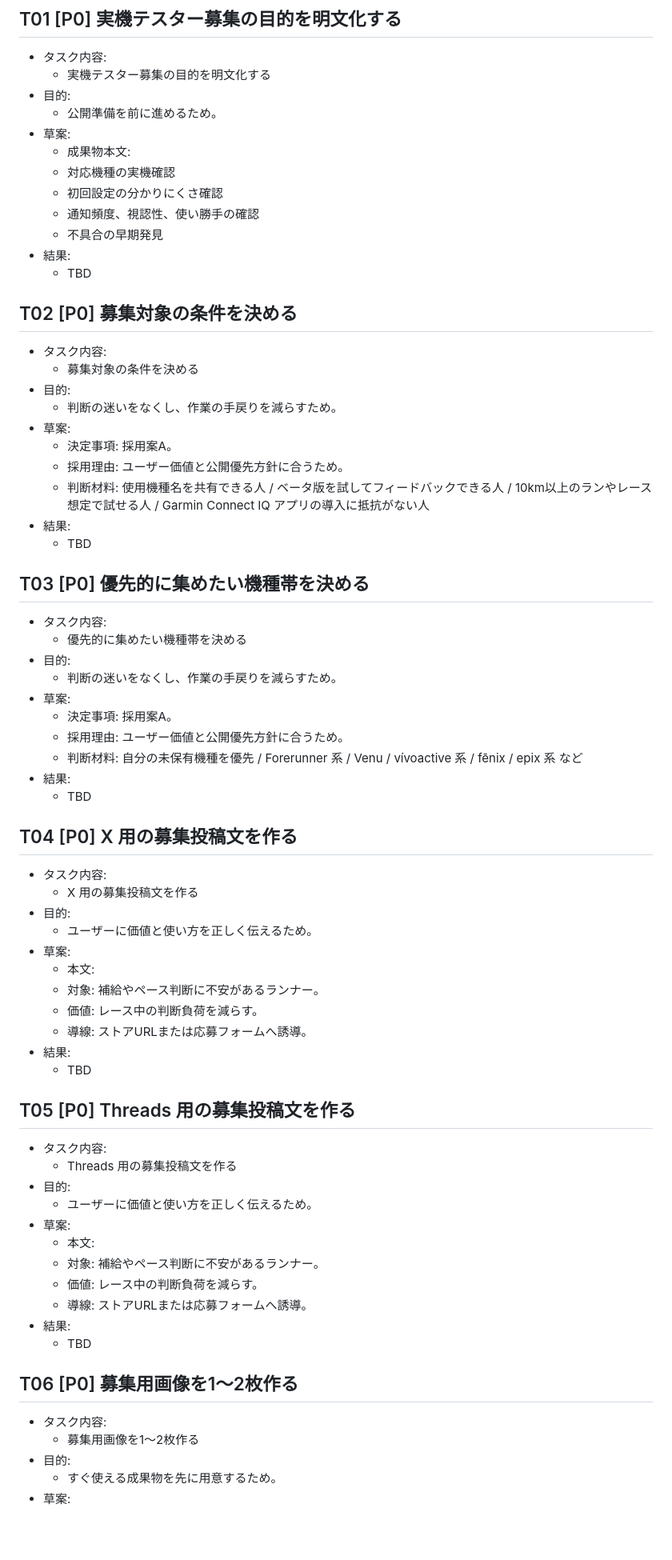
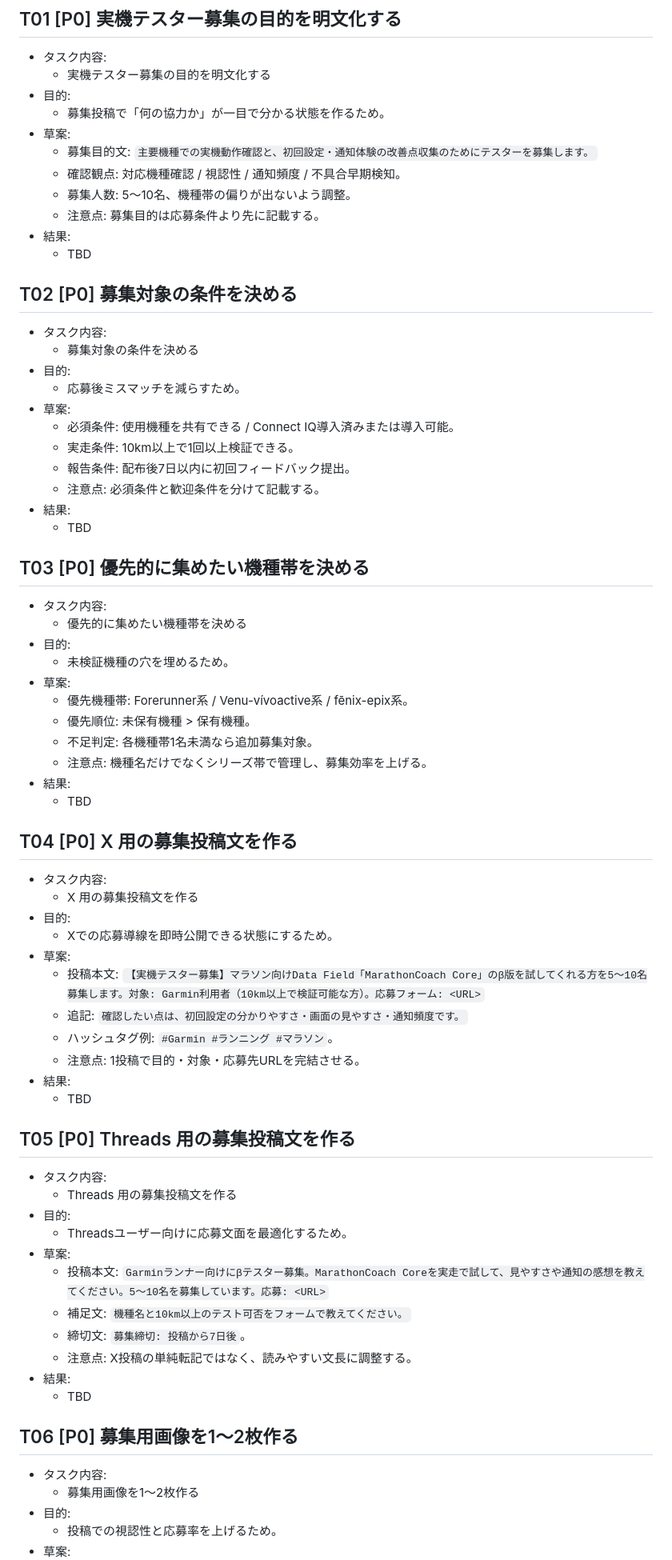
Before and after one commit to EibaKatsu/MarathonCoach, a Markdown page: tasks/04-1_tester-recruitment/draft.md, the part around one of its changes. Shown at 80% size. Drawn GitHub-style; blank space fills up the shorter version.

```diff
--- a/tasks/04-1_tester-recruitment/draft.md
+++ b/tasks/04-1_tester-recruitment/draft.md
@@ -7,13 +7,12 @@
 - タスク内容:
   - 実機テスター募集の目的を明文化する
 - 目的:
-  - 公開準備を前に進めるため。
+  - 募集投稿で「何の協力か」が一目で分かる状態を作るため。
 - 草案:
-  - 成果物本文:
-  - 対応機種の実機確認
-  - 初回設定の分かりにくさ確認
-  - 通知頻度、視認性、使い勝手の確認
-  - 不具合の早期発見
+  - 募集目的文: `主要機種での実機動作確認と、初回設定・通知体験の改善点収集のためにテスターを募集します。`
+  - 確認観点: 対応機種確認 / 視認性 / 通知頻度 / 不具合早期検知。
+  - 募集人数: 5〜10名、機種帯の偏りが出ないよう調整。
+  - 注意点: 募集目的は応募条件より先に記載する。
 - 結果:
   - TBD
 
@@ -22,11 +21,12 @@
 - タスク内容:
   - 募集対象の条件を決める
 - 目的:
-  - 判断の迷いをなくし、作業の手戻りを減らすため。
+  - 応募後ミスマッチを減らすため。
 - 草案:
-  - 決定事項: 採用案A。
-  - 採用理由: ユーザー価値と公開優先方針に合うため。
-  - 判断材料: 使用機種名を共有できる人 / ベータ版を試してフィードバックできる人 / 10km以上のランやレース想定で試せる人 / Garmin Connect IQ アプリの導入に抵抗がない人
+  - 必須条件: 使用機種を共有できる / Connect IQ導入済みまたは導入可能。
+  - 実走条件: 10km以上で1回以上検証できる。
+  - 報告条件: 配布後7日以内に初回フィードバック提出。
+  - 注意点: 必須条件と歓迎条件を分けて記載する。
 - 結果:
   - TBD
 
@@ -35,11 +35,12 @@
 - タスク内容:
   - 優先的に集めたい機種帯を決める
 - 目的:
-  - 判断の迷いをなくし、作業の手戻りを減らすため。
+  - 未検証機種の穴を埋めるため。
 - 草案:
-  - 決定事項: 採用案A。
-  - 採用理由: ユーザー価値と公開優先方針に合うため。
-  - 判断材料: 自分の未保有機種を優先 / Forerunner 系 / Venu / vívoactive 系 / fēnix / epix 系 など
+  - 優先機種帯: Forerunner系 / Venu-vívoactive系 / fēnix-epix系。
+  - 優先順位: 未保有機種 > 保有機種。
+  - 不足判定: 各機種帯1名未満なら追加募集対象。
+  - 注意点: 機種名だけでなくシリーズ帯で管理し、募集効率を上げる。
 - 結果:
   - TBD
 
@@ -48,12 +49,12 @@
 - タスク内容:
   - X 用の募集投稿文を作る
 - 目的:
-  - ユーザーに価値と使い方を正しく伝えるため。
+  - Xでの応募導線を即時公開できる状態にするため。
 - 草案:
-  - 本文:
-  - 対象: 補給やペース判断に不安があるランナー。
-  - 価値: レース中の判断負荷を減らす。
-  - 導線: ストアURLまたは応募フォームへ誘導。
+  - 投稿本文: `【実機テスター募集】マラソン向けData Field「MarathonCoach Core」のβ版を試してくれる方を5〜10名募集します。対象: Garmin利用者（10km以上で検証可能な方）。応募フォーム: <URL>`
+  - 追記: `確認したい点は、初回設定の分かりやすさ・画面の見やすさ・通知頻度です。`
+  - ハッシュタグ例: `#Garmin #ランニング #マラソン`。
+  - 注意点: 1投稿で目的・対象・応募先URLを完結させる。
 - 結果:
   - TBD
 
@@ -62,12 +63,12 @@
 - タスク内容:
   - Threads 用の募集投稿文を作る
 - 目的:
-  - ユーザーに価値と使い方を正しく伝えるため。
+  - Threadsユーザー向けに応募文面を最適化するため。
 - 草案:
-  - 本文:
-  - 対象: 補給やペース判断に不安があるランナー。
-  - 価値: レース中の判断負荷を減らす。
-  - 導線: ストアURLまたは応募フォームへ誘導。
+  - 投稿本文: `Garminランナー向けにβテスター募集。MarathonCoach Coreを実走で試して、見やすさや通知の感想を教えてください。5〜10名を募集しています。応募: <URL>`
+  - 補足文: `機種名と10km以上のテスト可否をフォームで教えてください。`
+  - 締切文: `募集締切: 投稿から7日後`。
+  - 注意点: X投稿の単純転記ではなく、読みやすい文長に調整する。
 - 結果:
   - TBD
 
@@ -76,5 +77,5 @@
 - タスク内容:
   - 募集用画像を1〜2枚作る
 - 目的:
-  - すぐ使える成果物を先に用意するため。
+  - 投稿での視認性と応募率を上げるため。
 - 草案:
```
Also changed, not shown: other parts of tasks/04-1_tester-recruitment/draft.md (+54 -46 lines).
